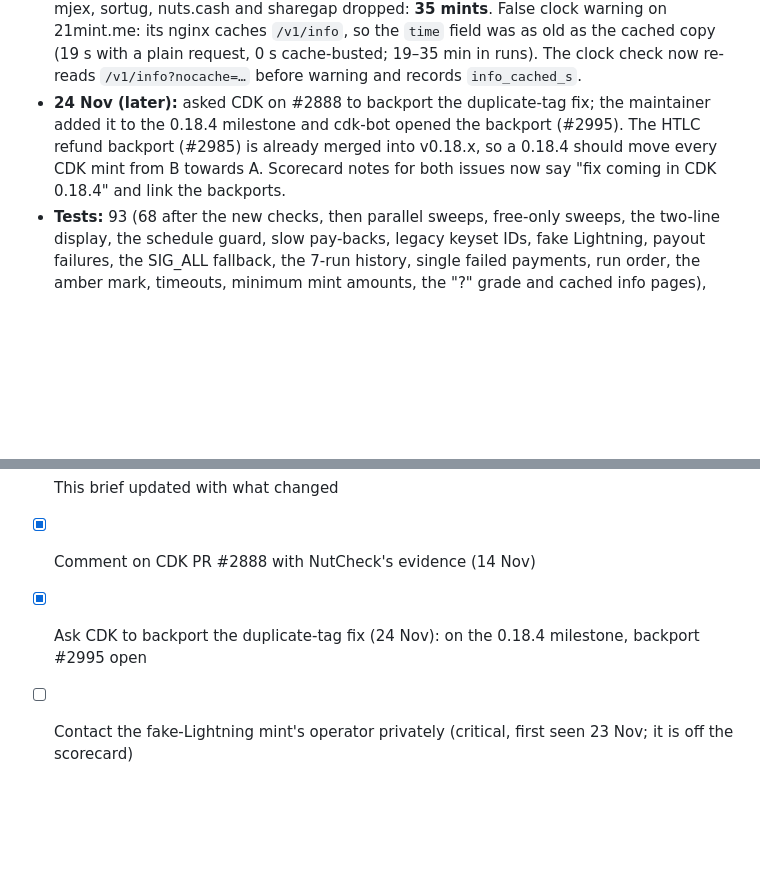
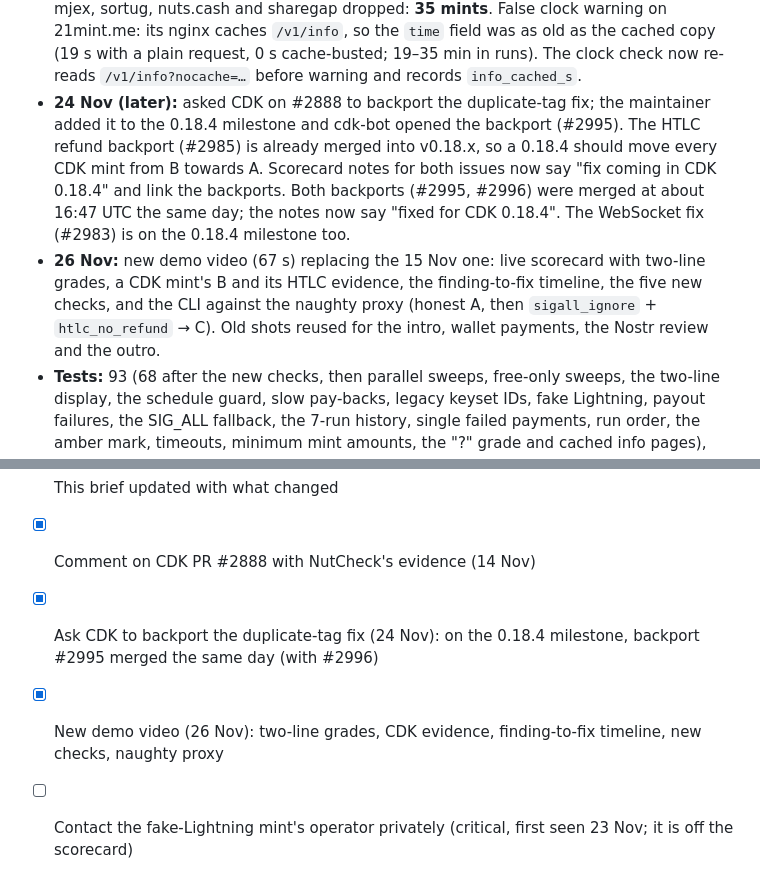
Before and after one commit to rademenezbtc/nutcheck, a Markdown page: docs/nutcheck-brief.md, 2 parts joined by grey strips. Drawn GitHub-style; blank space fills up the shorter version.

```diff
--- a/docs/nutcheck-brief.md
+++ b/docs/nutcheck-brief.md
@@ -116,7 +116,8 @@ About 15 sat per funded run per mint (input fees plus 2 sat burned on purpose).
 - **Run #48 (39 mints, first with all fixes):** funding never stopped. 30 mints got paid checks (16 A, 14 B, 9 A− including carried results); the mints left out in #47 went first. Not funded: four with pending stashes (centurymetadata, hanbitkorea, lemonfizz, mintlnd, whose retry failed again), two the wallet has no route to (mjex, sortug), nuts.cash (its Lightning backend can't make invoices), sovran.money (minimum mint 100 sat), sharegap (NutCheck crashed on a read timeout). Four more CDK mints failed to pay back (103100, lnw, nostrzap, ucash), so eight mints now hold about 500 sat, retried every run. The 05:17 UTC scheduled run didn't start on 23 Nov; GitHub skipped it.
 - **Fixes after #48:** request timeouts and connection failures are "mint busy, run incomplete" (`MintTimeout`), never a crash; a POST that times out is never repeated. Mints with a NUT-04 `min_amount` are funded with that minimum + 64 sat and the internal melt uses the minimum (proxy mode `min_mint_100`).
 - **24 Nov:** the scheduled paid run started ~10½ h late (run #50, 15:55 UTC) and the 17:17 free run never started, so the paid run is started by hand until judging. Mints without paid results looked like an A (sharegap: free checks passed, its invoice requests time out; mjex: one-channel Lightning node, no route from Rizful). Now: no letter without paid results (**?**, no Nostr review); a timeout during the paid checks belongs to the paid line; mjex, sortug, nuts.cash and sharegap dropped: **35 mints**. False clock warning on 21mint.me: its nginx caches `/v1/info`, so the `time` field was as old as the cached copy (19 s with a plain request, 0 s cache-busted; 19–35 min in runs). The clock check now re-reads `/v1/info?nocache=…` before warning and records `info_cached_s`.
-- **24 Nov (later):** asked CDK on #2888 to backport the duplicate-tag fix; the maintainer added it to the 0.18.4 milestone and cdk-bot opened the backport (#2995). The HTLC refund backport (#2985) is already merged into v0.18.x, so a 0.18.4 should move every CDK mint from B towards A. Scorecard notes for both issues now say "fix coming in CDK 0.18.4" and link the backports.
+- **24 Nov (later):** asked CDK on #2888 to backport the duplicate-tag fix; the maintainer added it to the 0.18.4 milestone and cdk-bot opened the backport (#2995). The HTLC refund backport (#2985) is already merged into v0.18.x, so a 0.18.4 should move every CDK mint from B towards A. Scorecard notes for both issues now say "fix coming in CDK 0.18.4" and link the backports. Both backports (#2995, #2996) were merged at about 16:47 UTC the same day; the notes now say "fixed for CDK 0.18.4". The WebSocket fix (#2983) is on the 0.18.4 milestone too.
+- **26 Nov:** new demo video (67 s) replacing the 15 Nov one: live scorecard with two-line grades, a CDK mint's B and its HTLC evidence, the finding-to-fix timeline, the five new checks, and the CLI against the naughty proxy (honest A, then `sigall_ignore` + `htlc_no_refund` → C). Old shots reused for the intro, wallet payments, the Nostr review and the outro.
 - **Tests:** 93 (68 after the new checks, then parallel sweeps, free-only sweeps, the two-line display, the schedule guard, slow pay-backs, legacy keyset IDs, fake Lightning, payout failures, the SIG_ALL fallback, the 7-run history, single failed payments, run order, the amber mark, timeouts, minimum mint amounts, the "?" grade and cached info pages), including the SIG_ALL and NUT-20 spec vectors and a 20-case fault matrix (18 faults, a 100-sat-minimum mint and the honest mint) against Nutshell 0.21.0.
 
 ## Submission checklist
@@ -129,7 +130,8 @@ About 15 sat per funded run per mint (input fees plus 2 sat burned on purpose).
 - [x] CI running the fault matrix against a real mint
 - [x] This brief updated with what changed
 - [x] Comment on CDK PR #2888 with NutCheck's evidence (14 Nov)
-- [x] Ask CDK to backport the duplicate-tag fix (24 Nov): on the 0.18.4 milestone, backport #2995 open
+- [x] Ask CDK to backport the duplicate-tag fix (24 Nov): on the 0.18.4 milestone, backport #2995 merged the same day (with #2996)
+- [x] New demo video (26 Nov): two-line grades, CDK evidence, finding-to-fix timeline, new checks, naughty proxy
 - [ ] Contact the fake-Lightning mint's operator privately (critical, first seen 23 Nov; it is off the scorecard)
 - [ ] Contact mint.mintlnd.org's operator privately ("keyset balance is insufficient for redemption", high, first seen 23 Nov), then set `"notified"` for it in `scorecard.json`
 - [x] ~~Tell the Voltz operator about Nutshell 0.21.0~~ (Voltz dropped from the scorecard: bolt11 minting disabled)
```
Also changed, not shown: README.md (+6 -5 lines), assets/demo/poster.jpg, 2 other files.
